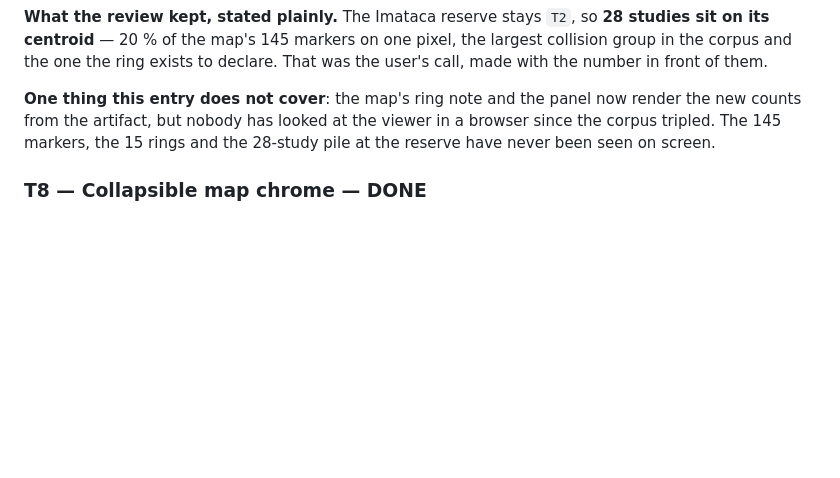
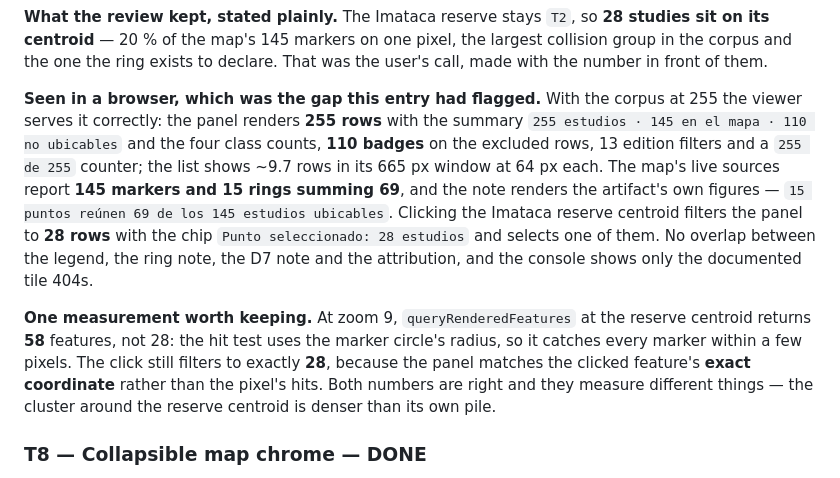
Before and after one commit to marioggil/mbiomas-ve, a Markdown page: odd/tasks/catalogo-estudios-202.md, the part around the change. GitHub-like rendering; blank space fills up the shorter version.

Commit message:
docs(odd): record the browser pass over the 255-study catalog
The viewer serves the new corpus correctly: 255 rows, the summary 255/145/110,
110 badges, 13 filters, 145 markers and 15 rings summing 69 in the live sources,
and the ring note rendering the artifact's own figures. Clicking the Imataca
reserve centroid filters the panel to 28 rows.

One measurement worth keeping: at zoom 9 queryRenderedFeatures at that centroid
returns 58 features because the hit test uses the marker circle's radius, while
the click filters to exactly 28 by matching the clicked feature's exact
coordinate. Both numbers are right and they measure different things.

```diff
--- a/odd/tasks/catalogo-estudios-202.md
+++ b/odd/tasks/catalogo-estudios-202.md
@@ -770,9 +770,21 @@ centroid** — 20 % of the map's 145 markers on one pixel, the largest collision
 and the one the ring exists to declare. That was the user's call, made with the number in front of
 them.
 
-**One thing this entry does not cover**: the map's ring note and the panel now render the new
-counts from the artifact, but nobody has looked at the viewer in a browser since the corpus tripled.
-The 145 markers, the 15 rings and the 28-study pile at the reserve have never been seen on screen.
+**Seen in a browser, which was the gap this entry had flagged.** With the corpus at 255 the viewer
+serves it correctly: the panel renders **255 rows** with the summary `255 estudios · 145 en el mapa ·
+110 no ubicables` and the four class counts, **110 badges** on the excluded rows, 13 edition filters
+and a `255 de 255` counter; the list shows ~9.7 rows in its 665 px window at 64 px each. The map's
+live sources report **145 markers and 15 rings summing 69**, and the note renders the artifact's own
+figures — `15 puntos reúnen 69 de los 145 estudios ubicables`. Clicking the Imataca reserve centroid
+filters the panel to **28 rows** with the chip `Punto seleccionado: 28 estudios` and selects one of
+them. No overlap between the legend, the ring note, the D7 note and the attribution, and the console
+shows only the documented tile 404s.
+
+**One measurement worth keeping.** At zoom 9, `queryRenderedFeatures` at the reserve centroid returns
+**58** features, not 28: the hit test uses the marker circle's radius, so it catches every marker
+within a few pixels. The click still filters to exactly **28**, because the panel matches the clicked
+feature's **exact coordinate** rather than the pixel's hits. Both numbers are right and they measure
+different things — the cluster around the reserve centroid is denser than its own pile.
 
 ### T8 — Collapsible map chrome — **DONE**
 
```
